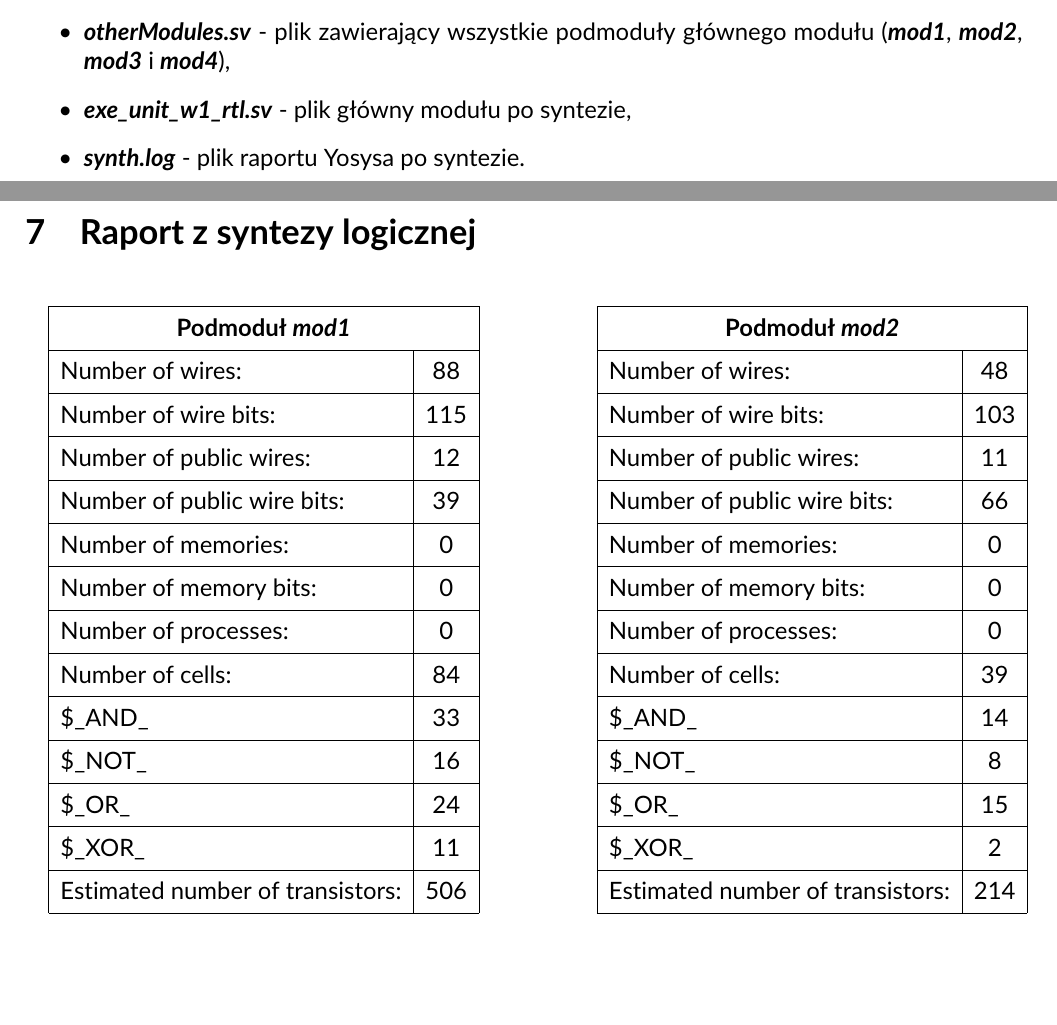
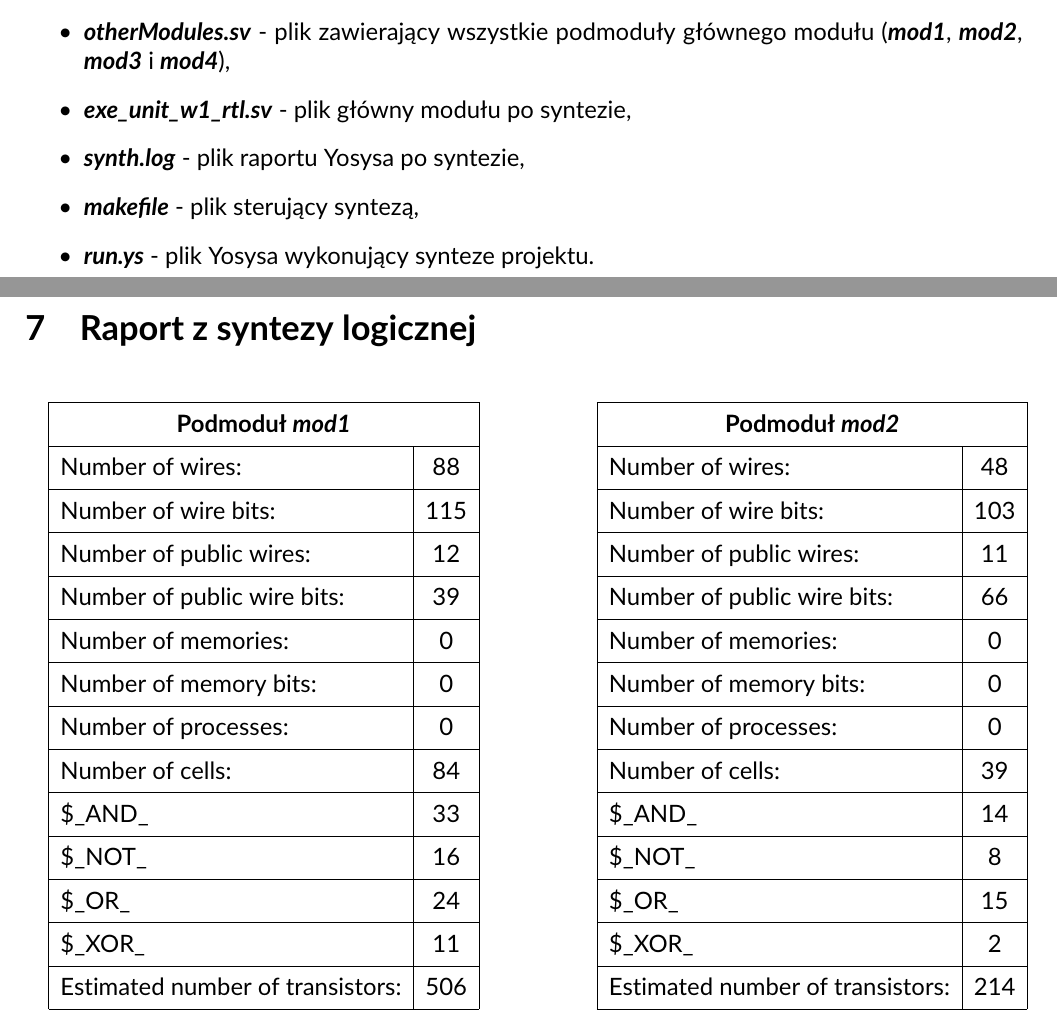
Before and after one commit to zero-jedynkowy/studia_verilog_projekt, a LaTeX document (DOC/latex_sources/dokumentacja.tex, which reads DOC/latex_sources/chapter6.tex): two parts of pages 7 and 8 of 10, joined at a grey line, cut so that both start at the same text, the shorter picture padded with empty space. Compiled offline with pdfLaTeX.

Commit message:
Ostateczna wersja projektu

```diff
--- a/DOC/latex_sources/chapter6.tex
+++ b/DOC/latex_sources/chapter6.tex
@@ -2,5 +2,7 @@
 	\item \textbf{\emph{exe\_unit\_w1.sv}} - plik zawierający główny moduł,
 	\item \textbf{\emph{otherModules.sv}} - plik zawierający wszystkie podmoduły głównego modułu (\textbf{\emph{mod1}}, \textbf{\emph{mod2}}, \textbf{\emph{mod3}} i \textbf{\emph{mod4}}),
 	\item \textbf{\emph{exe\_unit\_w1\_rtl.sv}} - plik główny modułu po syntezie,
-	\item \textbf{\emph{synth.log}} - plik raportu Yosysa po syntezie.
+	\item \textbf{\emph{synth.log}} - plik raportu Yosysa po syntezie,
+	\item \textbf{\emph{makefile}} - plik sterujący syntezą,
+	\item \textbf{\emph{run.ys}} - plik Yosysa wykonujący synteze projektu.
 \end{itemize}
```
Also changed, not shown: DOC/dokumentacja.pdf.
